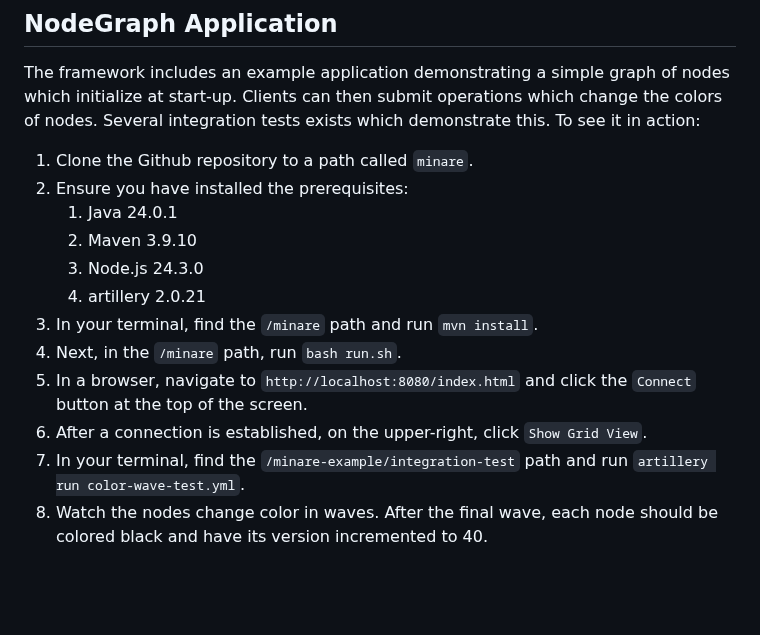
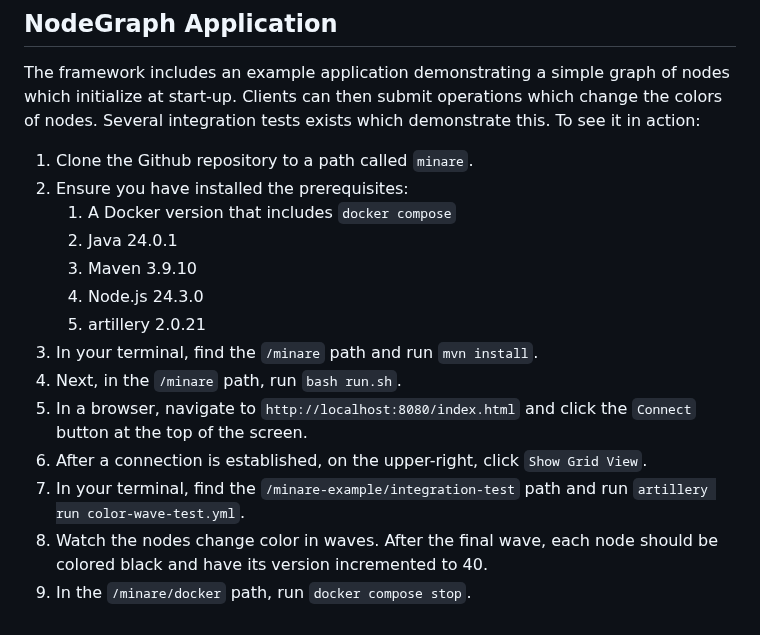
Before and after one commit to josephsachs/minare, a Markdown page: README.md, the part around the change. GitHub-like rendering; blank space fills up the shorter version.

Commit message:
[main] Update README example steps to include stopping docker

```diff
--- a/README.md
+++ b/README.md
@@ -82,7 +82,8 @@ Clients can then submit operations which change the colors of nodes. Several int
 this. To see it in action:
 1. Clone the Github repository to a path called `minare`.
 2. Ensure you have installed the prerequisites:
-   1. Java 24.0.1
+   1. A Docker version that includes `docker compose`
+   2. Java 24.0.1
    2. Maven 3.9.10
    3. Node.js 24.3.0
    4. artillery 2.0.21
@@ -92,3 +93,4 @@ this. To see it in action:
 6. After a connection is established, on the upper-right, click `Show Grid View`.
 7. In your terminal, find the `/minare-example/integration-test` path and run `artillery run color-wave-test.yml`.
 8. Watch the nodes change color in waves. After the final wave, each node should be colored black and have its version incremented to 40.
+9. In the `/minare/docker` path, run `docker compose stop`.
```
